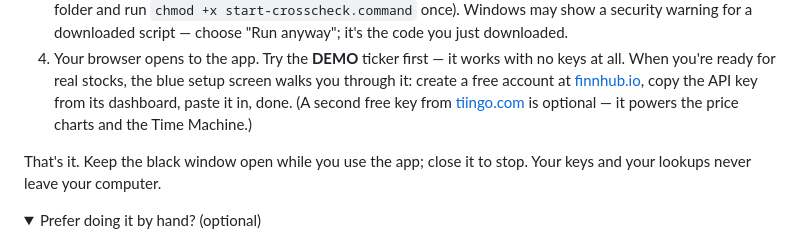
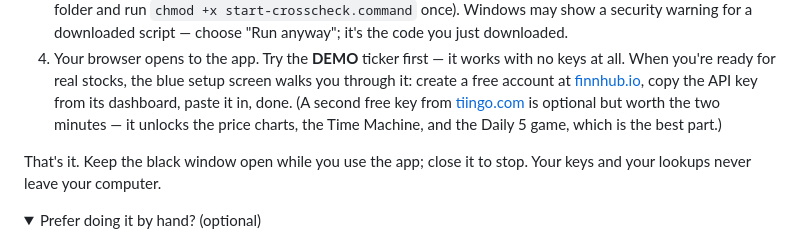
Before and after one commit to EvanDRas/crosscheck, a Markdown page: FRIENDS_SETUP.md, the part around the change. Drawn GitHub-style; folded sections open.

```diff
--- a/FRIENDS_SETUP.md
+++ b/FRIENDS_SETUP.md
@@ -21,8 +21,9 @@ Nothing is shared with anyone — your lookups, your keys, your machine.
    screen walks you through it: create a free account at
    [finnhub.io](https://finnhub.io), copy the API key from its dashboard,
    paste it in, done. (A second free key from
-   [tiingo.com](https://www.tiingo.com) is optional — it powers the price
-   charts and the Time Machine.)
+   [tiingo.com](https://www.tiingo.com) is optional but worth the two
+   minutes — it unlocks the price charts, the Time Machine, and the Daily 5
+   game, which is the best part.)
 
 That's it. Keep the black window open while you use the app; close it to
 stop. Your keys and your lookups never leave your computer.
```
Also changed, not shown: README.md (+13 -8 lines), launch/SHOW_HN.md (+9 -5 lines).
